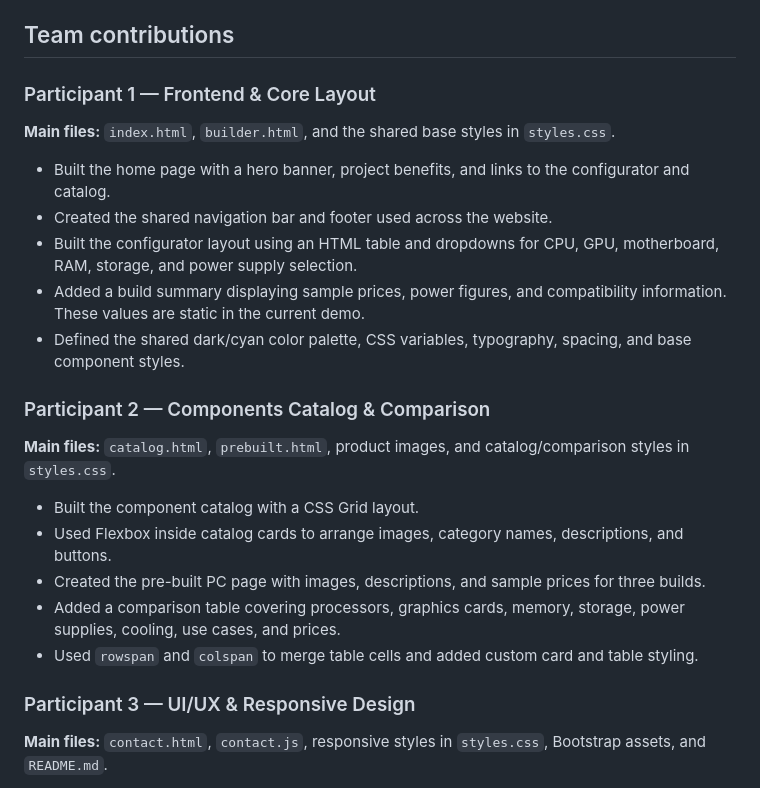
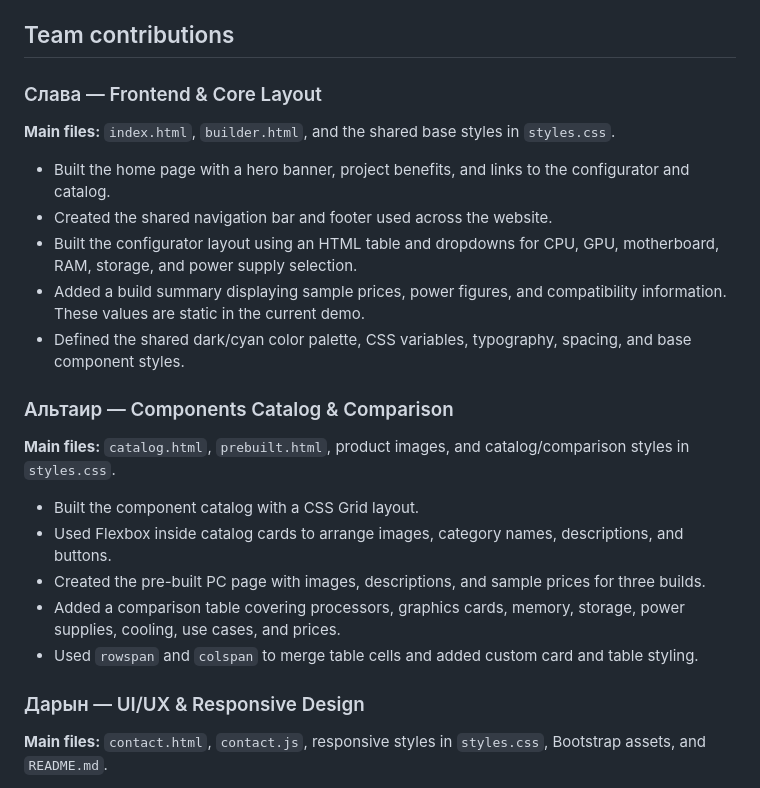
Before and after one commit to Aleksizz-ctrl/pc-builder-site, a Markdown page: README.md, the part around the change. Rendered like a GitHub page.

Commit message:
Replace participant labels with team member names

```diff
--- a/README.md
+++ b/README.md
@@ -14,7 +14,7 @@ A five-page responsive student website for exploring PC components, comparing pr
 
 ## Team contributions
 
-### Participant 1 — Frontend & Core Layout
+### Слава — Frontend & Core Layout
 
 **Main files:** `index.html`, `builder.html`, and the shared base styles in `styles.css`.
 
@@ -24,7 +24,7 @@ A five-page responsive student website for exploring PC components, comparing pr
 - Added a build summary displaying sample prices, power figures, and compatibility information. These values are static in the current demo.
 - Defined the shared dark/cyan color palette, CSS variables, typography, spacing, and base component styles.
 
-### Participant 2 — Components Catalog & Comparison
+### Альтаир — Components Catalog & Comparison
 
 **Main files:** `catalog.html`, `prebuilt.html`, product images, and catalog/comparison styles in `styles.css`.
 
@@ -34,7 +34,7 @@ A five-page responsive student website for exploring PC components, comparing pr
 - Added a comparison table covering processors, graphics cards, memory, storage, power supplies, cooling, use cases, and prices.
 - Used `rowspan` and `colspan` to merge table cells and added custom card and table styling.
 
-### Participant 3 — UI/UX & Responsive Design
+### Дарын — UI/UX & Responsive Design
 
 **Main files:** `contact.html`, `contact.js`, responsive styles in `styles.css`, Bootstrap assets, and `README.md`.
 
```
